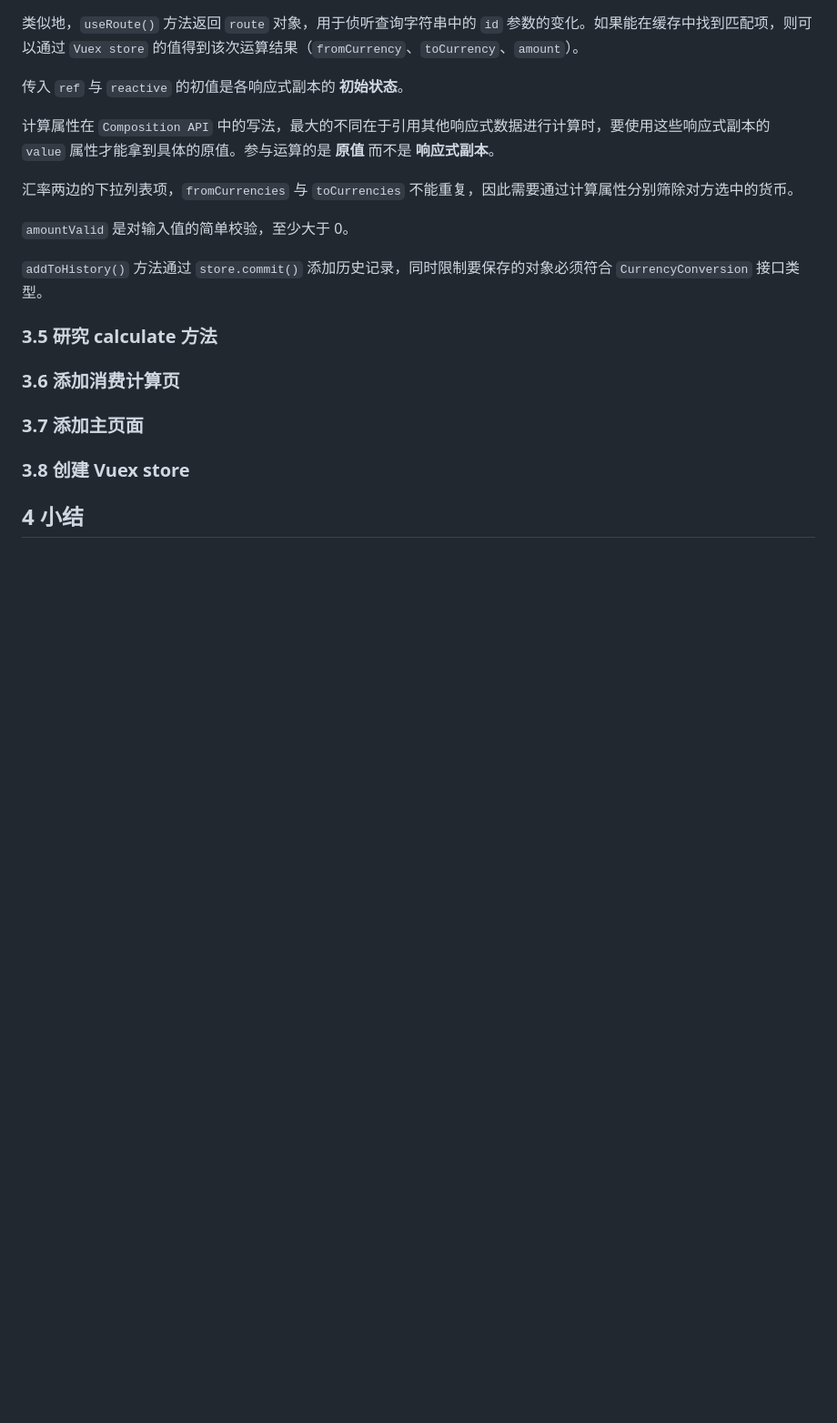
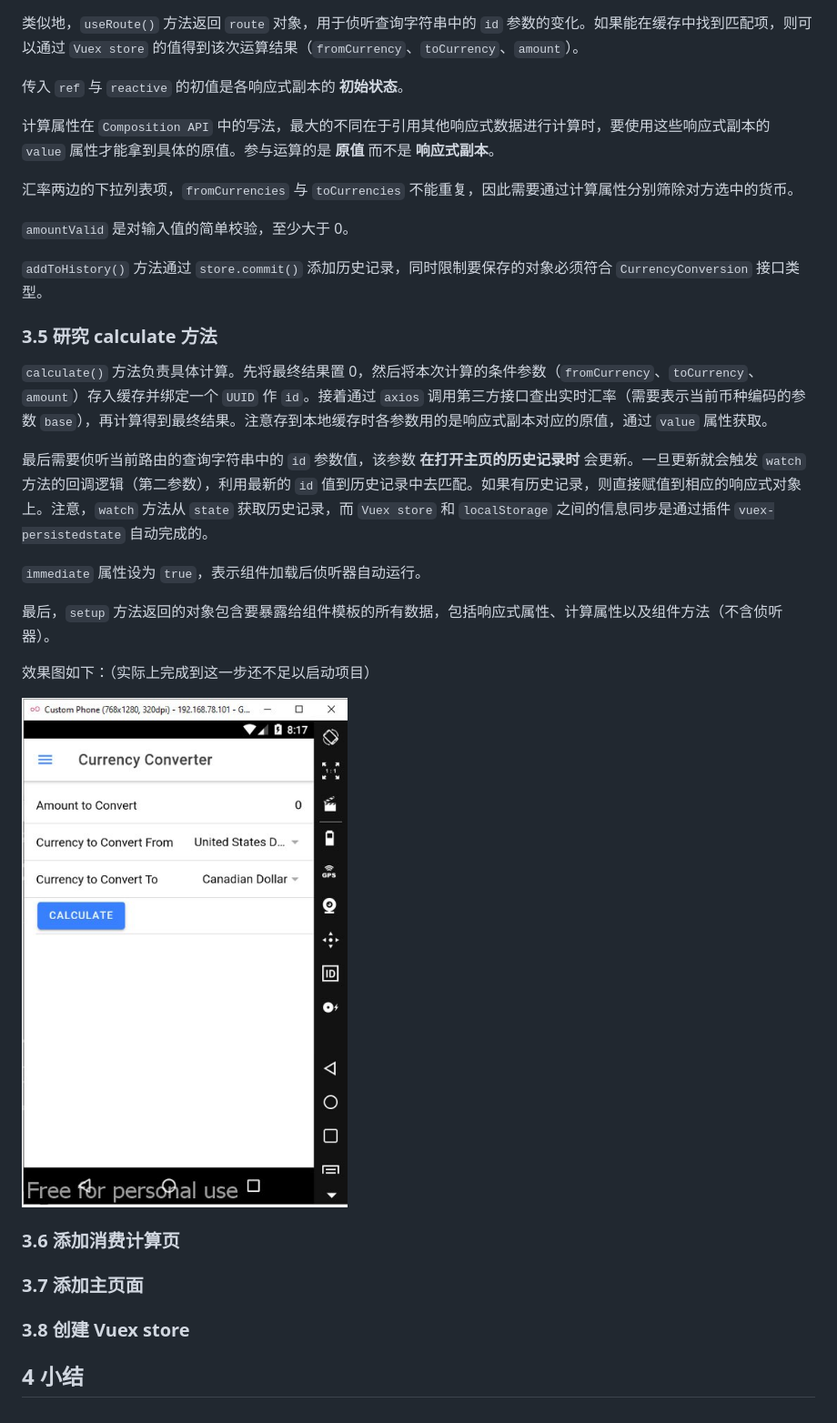
Before and after one commit to SafeWinter/vue3-by-example, a Markdown page: Ch05.md, the part around the change. Shown: that part at 91% size. GitHub-like rendering; pictures changed too: assets/c5-4.png (added); blank space fills up the shorter version.

Commit message:
Added notes on section 5.3.5 in chapter 5

```diff
--- a/Ch05.md
+++ b/Ch05.md
@@ -453,6 +453,20 @@ export default {
 
 ### 3.5 研究 calculate 方法
 
+`calculate()` 方法负责具体计算。先将最终结果置 0，然后将本次计算的条件参数（`fromCurrency`、`toCurrency`、`amount`）存入缓存并绑定一个 `UUID` 作 `id`。接着通过 `axios` 调用第三方接口查出实时汇率（需要表示当前币种编码的参数 `base`），再计算得到最终结果。注意存到本地缓存时各参数用的是响应式副本对应的原值，通过 `value` 属性获取。
+
+最后需要侦听当前路由的查询字符串中的 `id` 参数值，该参数 **在打开主页的历史记录时** 会更新。一旦更新就会触发 `watch` 方法的回调逻辑（第二参数），利用最新的 `id` 值到历史记录中去匹配。如果有历史记录，则直接赋值到相应的响应式对象上。注意，`watch` 方法从 `state` 获取历史记录，而 `Vuex store` 和 `localStorage` 之间的信息同步是通过插件 `vuex-persistedstate` 自动完成的。
+
+`immediate` 属性设为 `true`，表示组件加载后侦听器自动运行。
+
+最后，`setup` 方法返回的对象包含要暴露给组件模板的所有数据，包括响应式属性、计算属性以及组件方法（不含侦听器）。
+
+效果图如下：（实际上完成到这一步还不足以启动项目）
+
+![Figure 5.2 – Currency Converter](assets/c5-4.png)
+
+
+
 
 
 ### 3.6 添加消费计算页
```
